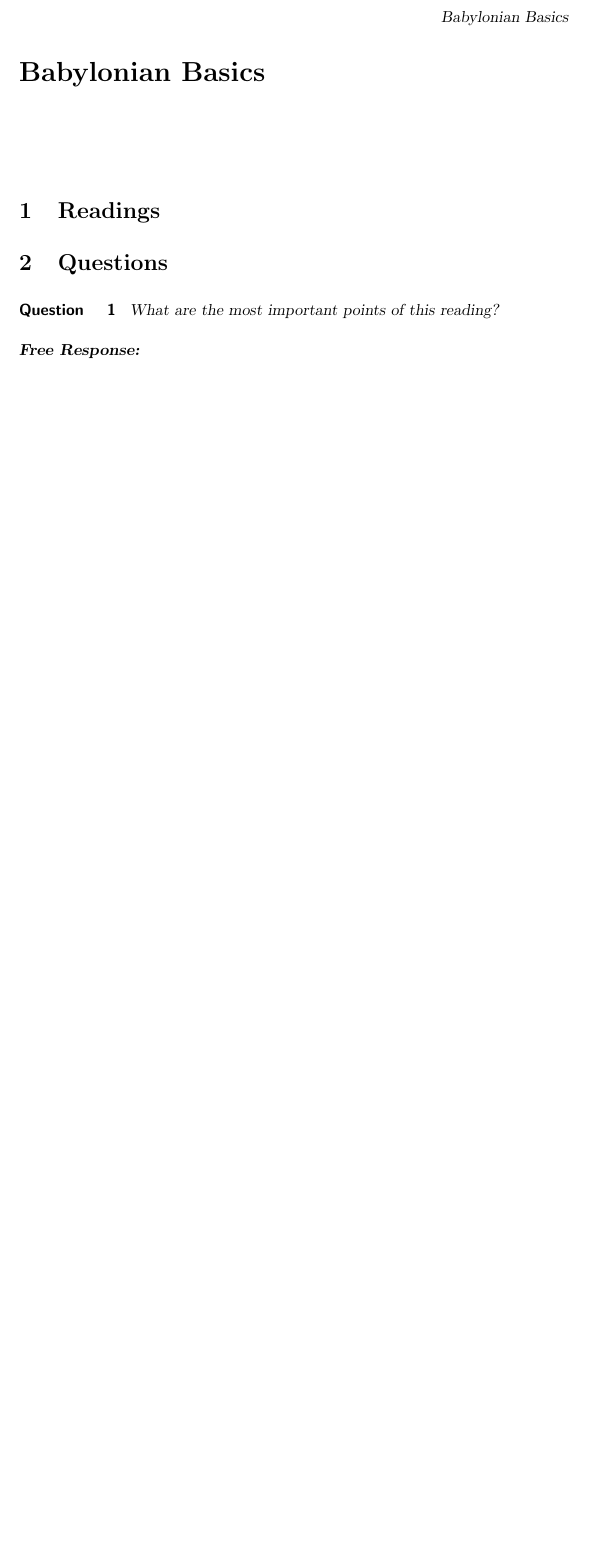
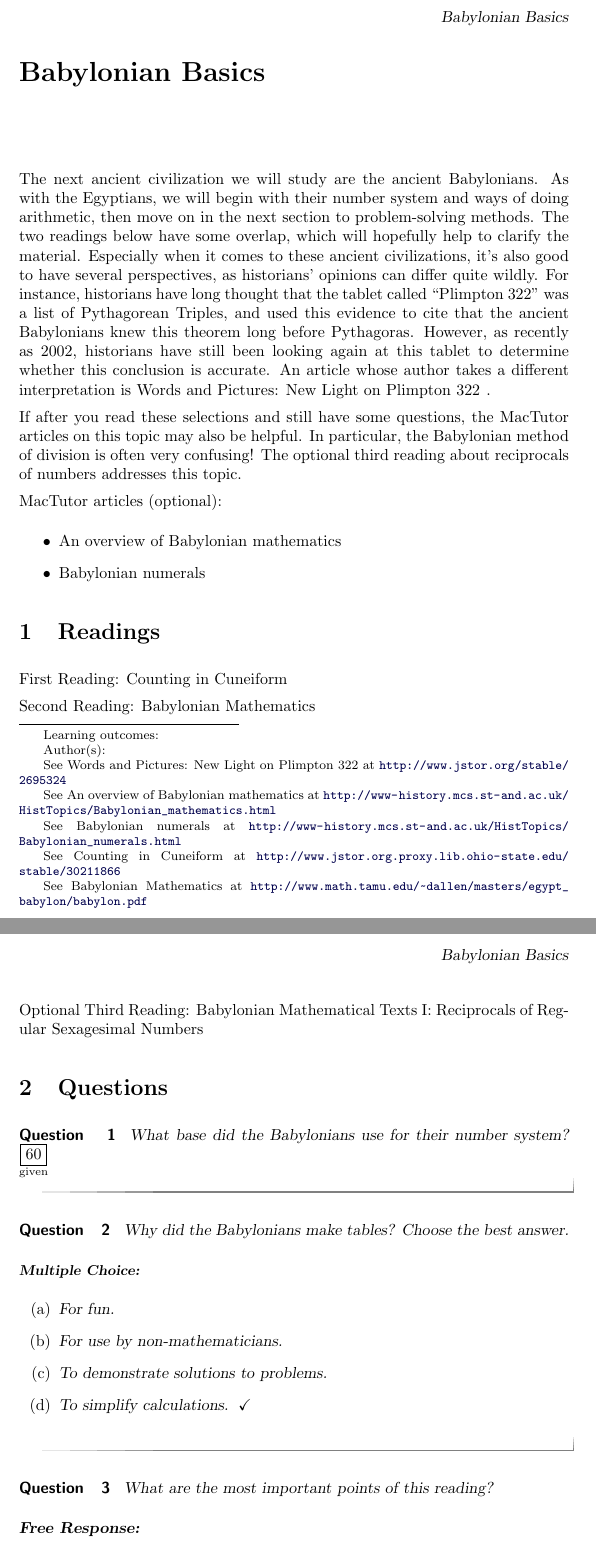
Before and after one commit to mooculus/historyOfMathematics, a LaTeX document (BabylonianMathematics/BabylonianBasics.tex): part of the page before the commit and two parts of pages 1 and 2 of 2 after it, the two joined at a grey line, cut so that both start at the same text, the shorter picture padded with empty space. Compiled offline with pdfLaTeX.

Commit message:
Babylonian readings

```diff
--- a/BabylonianMathematics/BabylonianBasics.tex
+++ b/BabylonianMathematics/BabylonianBasics.tex
@@ -7,22 +7,43 @@
 \end{abstract}
 \maketitle
 
+The next ancient civilization we will study are the ancient Babylonians.  As with the Egyptians, we will begin with their number system and ways of doing arithmetic, then move on in the next section to problem-solving methods.  The two readings below have some overlap, which will hopefully help to clarify the material.  Especially when it comes to these ancient civilizations, it's also good to have several perspectives, as historians' opinions can differ quite wildly.  For instance, historians have long thought that the tablet called ``Plimpton 322'' was a list of Pythagorean Triples, and used this evidence to cite that the ancient Babylonians knew this theorem long before Pythagoras.  However, as recently as 2002, historians have still been looking again at this tablet to determine whether this conclusion is accurate.  An article whose author takes a different interpretation is \link[Words and Pictures: New Light on Plimpton 322]{http://www.jstor.org/stable/2695324}.
 
+If after you read these selections and still have some questions, the MacTutor articles on this topic may also be helpful.  In particular, the Babylonian method of division is often very confusing!  The optional third reading about reciprocals of numbers addresses this topic.
+
+MacTutor articles (optional):
+\begin{itemize}
+\item \link[An overview of Babylonian mathematics]{http://www-history.mcs.st-and.ac.uk/HistTopics/Babylonian_mathematics.html}
+\item \link[Babylonian numerals]{http://www-history.mcs.st-and.ac.uk/HistTopics/Babylonian_numerals.html}
+\end{itemize}
 
 
 
 
 \section{Readings}
 
+First Reading: \link[Counting in Cuneiform]{http://www.jstor.org.proxy.lib.ohio-state.edu/stable/30211866}
 
+Second Reading: \link[Babylonian Mathematics]{http://www.math.tamu.edu/~dallen/masters/egypt_babylon/babylon.pdf}
 
-
-
-
+Optional Third Reading: \link[Babylonian Mathematical Texts I: Reciprocals of Regular Sexagesimal Numbers]{http://www.jstor.org.proxy.lib.ohio-state.edu/stable/1359434}
 
 
 \section{Questions}
 
+\begin{question}
+What base did the Babylonians use for their number system? $\answer[given]{60}$
+\end{question}
+
+\begin{question}
+Why did the Babylonians make tables?  Choose the best answer.
+\begin{multipleChoice}
+\choice{For fun.}
+\choice{For use by non-mathematicians.}
+\choice{To demonstrate solutions to problems.}
+\choice[correct]{To simplify calculations.}
+\end{multipleChoice}
+\end{question}
 
 
 
```
Also changed, not shown: BabylonianMathematics/BabylonianGeometry.tex (+18 -2 lines), historyOfMathematics.tex (+2 -0 lines), README.md, historyOfMathematics.pdf, 6 other files.
